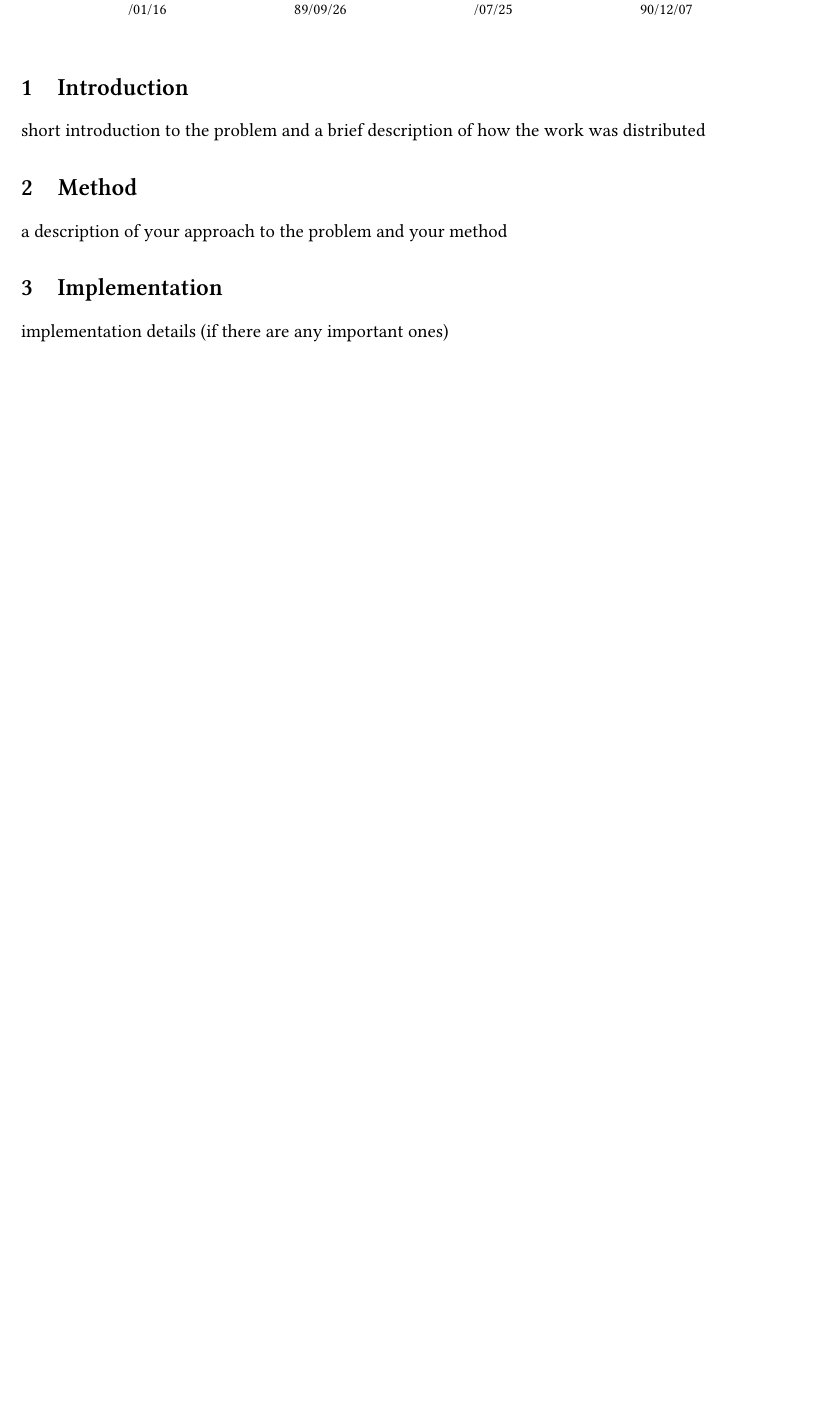
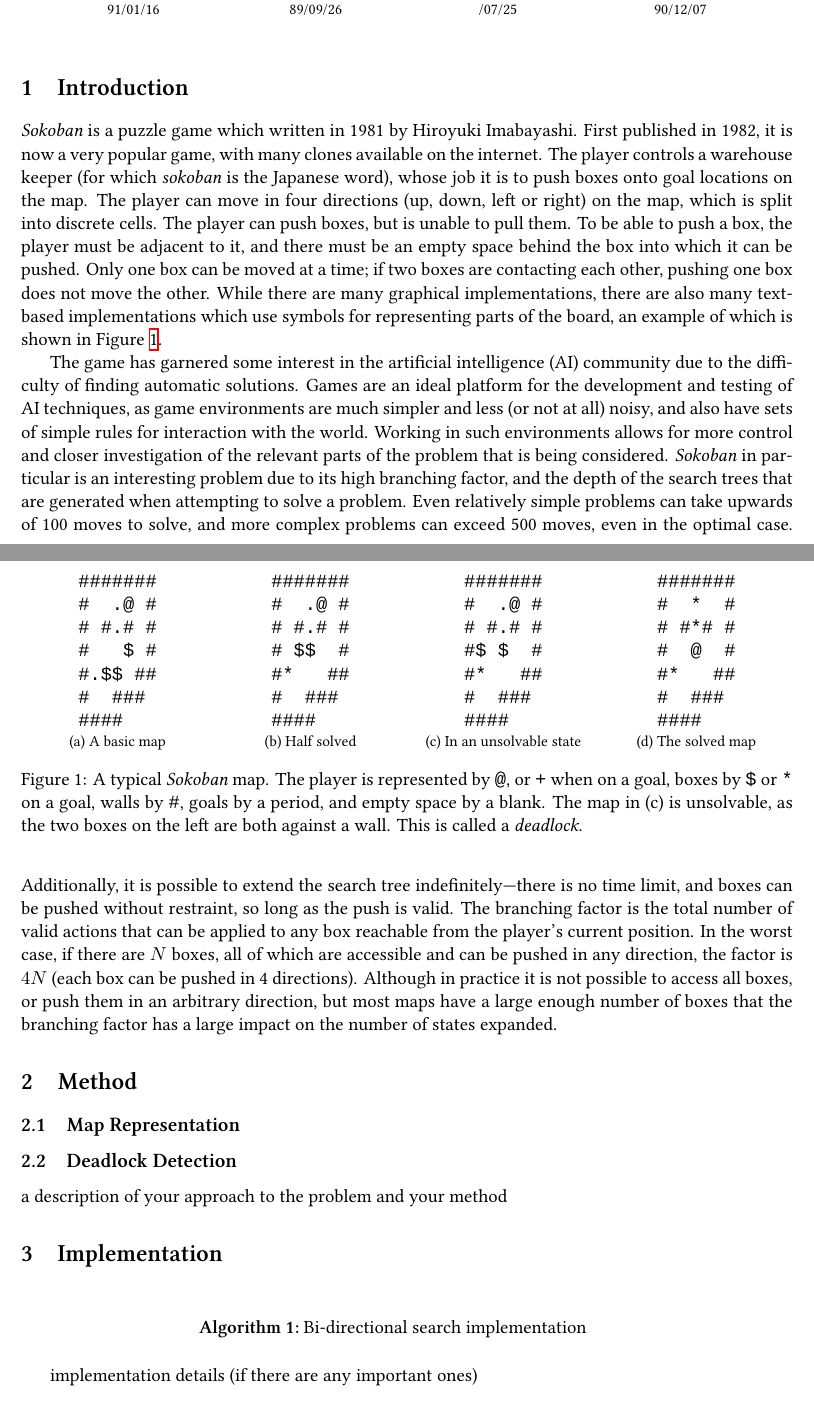
Before and after one commit to heuristicus/sokoban-project, a LaTeX paper (docs/report.tex): part of page 1 of 2 before the commit and two parts of pages 1 and 2 of 2 after it, the two joined at a grey line, cut so that both start at the same text, the shorter picture padded with empty space. Compiled offline with XeLaTeX; a missing font is replaced by an installed copy or a similar font.

Commit message:
Added some words to report

```diff
--- a/docs/report.tex
+++ b/docs/report.tex
@@ -11,10 +11,19 @@
 \usepackage{caption}
 \usepackage{subfig}
 \usepackage{hyperref}
+\usepackage{moreverb}
+\usepackage{fancyvrb}
+\usepackage{algorithm2e}
 
 \bibliography{report}
 \defaultfontfeatures{Mapping=tex-text}
 \setromanfont[Ligatures={Common},Numbers={Lining}]{Linux Libertine}
+\setmonofont{Liberation Mono}
+
+\newsavebox{\boxone}
+\newsavebox{\boxtwo}
+\newsavebox{\boxthree}
+\newsavebox{\boxfour}
 
 \title{Sokoban: Search in a complex domain}
 \author{Yann Chazzalon,  Nicolas Dossou-Gb{\'e}t{\'e}, Tony Chan Ki Hong and Michal Staniaszek}
@@ -31,17 +40,103 @@
 \begin{figure}[!ht]
   \captionsetup[subfigure]{labelformat=empty}
   \centering
-  \subfloat[\centering Yann Chazallon\\ /01/16]{\includegraphics[width=.2\textwidth]{img/yann.jpg}}\quad
-  \subfloat[\centering Nicolas Dossou-Gb{\'e}t{\'e}\\ 89/09/26]{\includegraphics[width=.2\textwidth]{img/nicolas.jpg}}\quad
-  \subfloat[\centering Tony Chan Ki Hong\\ /07/25]{\includegraphics[width=.2\textwidth]{img/tony.jpg}}\quad
-  \subfloat[\centering Michal Staniaszek\\ 90/12/07]{\includegraphics[width=.2\textwidth]{img/michal.jpg}}
+  \subfloat[\centering Yann Chazallon\\ 91/01/16]{
+    \includegraphics[width=.2\textwidth]{img/yann.jpg}
+  }\quad
+  \subfloat[\centering Nicolas Dossou-Gb{\'e}t{\'e}\\ 89/09/26]{
+    \includegraphics[width=.2\textwidth]{img/nicolas.jpg}
+  }\quad
+  \subfloat[\centering Tony Chan Ki Hong\\ /07/25]{
+    \includegraphics[width=.2\textwidth]{img/tony.jpg}
+  }\quad
+  \subfloat[\centering Michal Staniaszek\\ 90/12/07]{
+    \includegraphics[width=.2\textwidth]{img/michal.jpg}
+  }
 \end{figure}
 
 \section{Introduction}
-short introduction to the problem and a brief description of how the work was distributed
+\emph{Sokoban} is a puzzle game which written in 1981 by Hiroyuki Imabayashi. First published in 1982, it is now a very popular game, with many clones available on the internet. The player controls a warehouse keeper (for which \emph{sokoban} is the Japanese word), whose job it is to push boxes onto goal locations on the map. The player can move in four directions (up, down, left or right) on the map, which is split into discrete cells. The player can push boxes, but is unable to pull them. To be able to push a box, the player must be adjacent to it, and there must be an empty space behind the box into which it can be pushed. Only one box can be moved at a time; if two boxes are contacting each other, pushing one box does not move the other. While there are many graphical implementations, there are also many text-based implementations which use symbols for representing parts of the board, an example of which is shown in Figure \ref{fig:mapex}.
+
+\begin{lrbox}{\boxone}
+  \begin{minipage}{.25\textwidth}
+\centering
+\begin{BVerbatim}
+#######
+#  .@ #
+# #.# #
+#   $ #
+#.$$ ##
+#  ###
+####
+\end{BVerbatim}
+  \end{minipage}
+\end{lrbox}%
+
+\begin{lrbox}{\boxtwo}
+  \begin{minipage}{.25\textwidth}
+\centering
+\begin{BVerbatim}
+#######
+#  .@ #
+# #.# #
+# $$  #
+#*   ##
+#  ###
+####
+\end{BVerbatim}
+  \end{minipage}
+\end{lrbox}%
+
+\begin{lrbox}{\boxthree}
+  \begin{minipage}{.25\textwidth}
+\centering
+\begin{BVerbatim}
+#######
+#  .@ #
+# #.# #
+#$ $  #
+#*   ##
+#  ###
+####
+\end{BVerbatim}
+  \end{minipage}
+\end{lrbox}%
+
+\begin{lrbox}{\boxfour}
+  \begin{minipage}{.25\textwidth}
+\centering
+\begin{BVerbatim}
+#######
+#  *  #
+# #*# #
+#  @  #
+#*   ##
+#  ###
+####
+\end{BVerbatim}
+  \end{minipage}
+\end{lrbox}%
+
+\begin{figure}
+  \subfloat[A basic map]{\usebox{\boxone}}
+  \subfloat[Half solved]{\usebox{\boxtwo}}
+  \subfloat[In an unsolvable state]{\usebox{\boxthree}}
+  \subfloat[The solved map]{\usebox{\boxfour}}
+  \caption{A typical \emph{Sokoban} map. The player is represented by \texttt{@}, or \texttt{+} when on a goal, boxes by \texttt{\$} or \texttt{*} on a goal, walls by \texttt{\#}, goals by a period, and empty space by a blank. The map in (c) is unsolvable, as the two boxes on the left are both against a wall. This is called a \emph{deadlock}.}
+  \label{fig:mapex}
+\end{figure}
+
+The game has garnered some interest in the artificial intelligence (AI) community due to the difficulty of finding automatic solutions. Games are an ideal platform for the development and testing of AI techniques, as game environments are much simpler and less (or not at all) noisy, and also have sets of simple rules for interaction with the world. Working in such environments allows for more control and closer investigation of the relevant parts of the problem that is being considered. \emph{Sokoban} in particular is an interesting problem due to its high branching factor, and the depth of the search trees that are generated when attempting to solve a problem. Even relatively simple problems can take upwards of 100 moves to solve, and more complex problems can exceed 500 moves, even in the optimal case. Additionally, it is possible to extend the search tree indefinitely---there is no time limit, and boxes can be pushed without restraint, so long as the push is valid. The branching factor is the total number of valid actions that can be applied to any box reachable from the player's current position. In the worst case, if there are $N$ boxes, all of which are accessible and can be pushed in any direction, the factor is $4N$ (each box can be pushed in 4 directions). Although in practice it is not possible to access all boxes, or push them in an arbitrary direction, but most maps have a large enough number of boxes that the branching factor has a large impact on the number of states expanded.
+
 \section{Method}
+\subsection{Map Representation}
+\subsection{Deadlock Detection}
 a description of your approach to the problem and your method
 \section{Implementation}
+\begin{algorithm}
+\caption{Bi-directional search implementation}
+\end{algorithm}
+
 implementation details (if there are any important ones)
 \section{Evaluation}
 experimental evaluation and a thorough analysis of your results. This section should include:
```
Also changed, not shown: docs/report.pdf.
